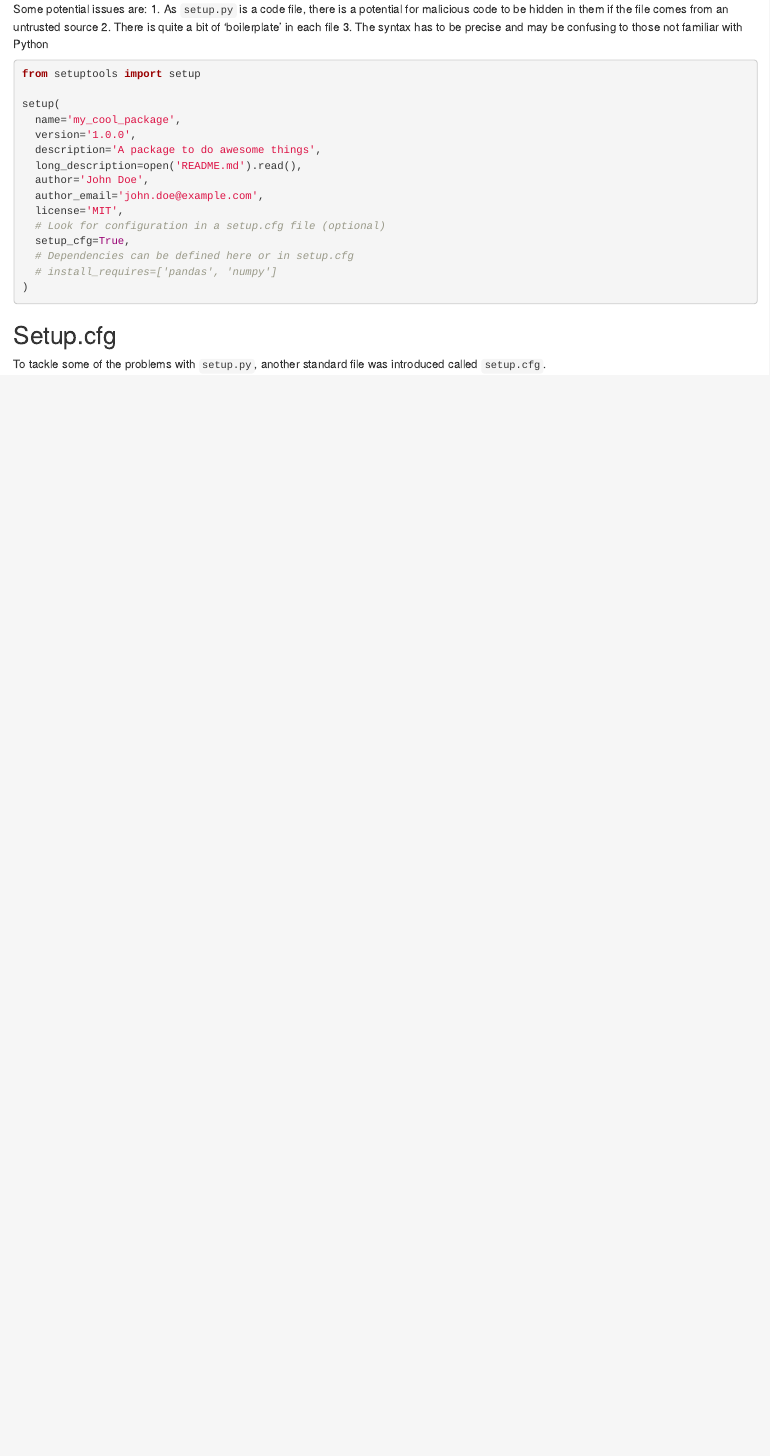
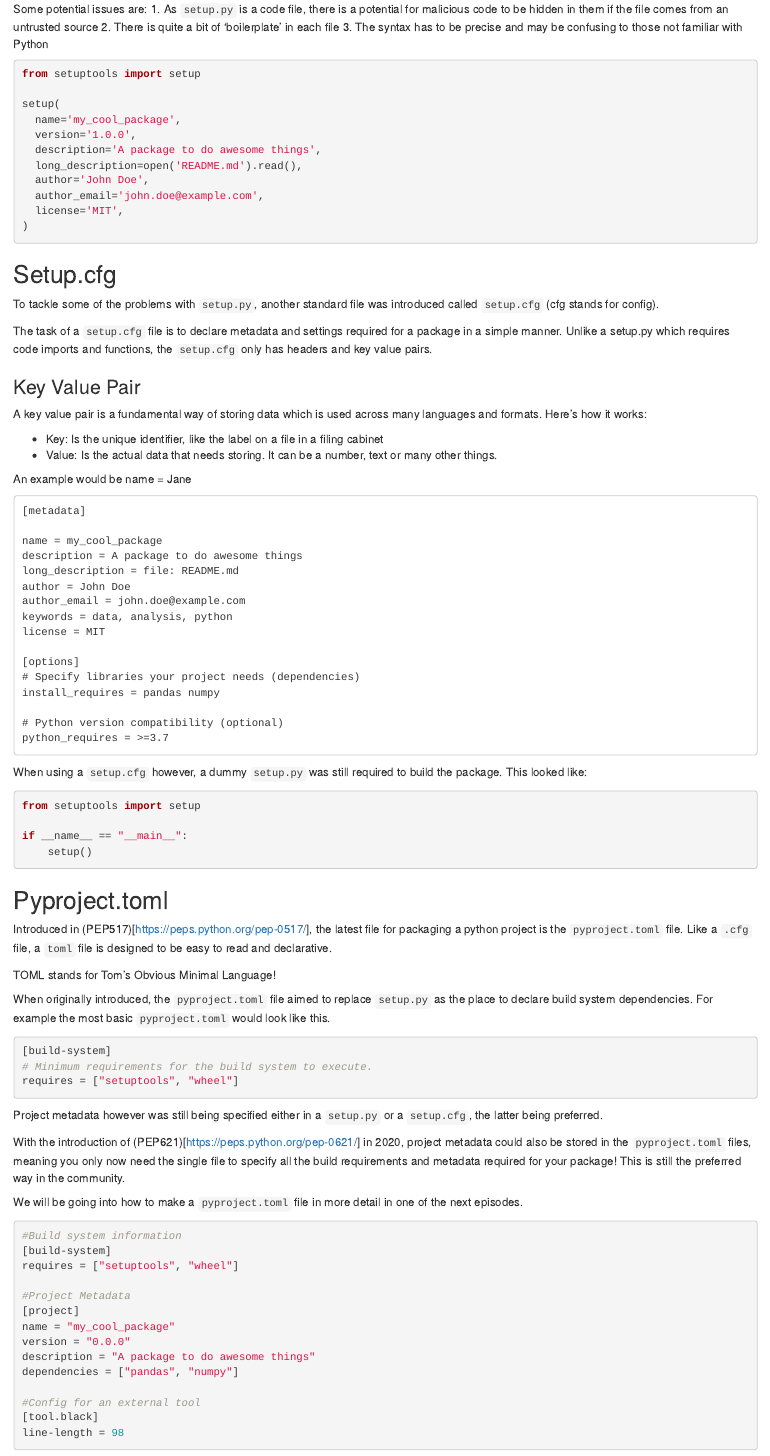
Before and after one commit to christopher-wild/FAIR4RS-Packaging, an R Markdown document (episodes/package-file-history.Rmd): the page in a window 1100 px wide, from 960 px down. Rendered offline with R 4.5, knitr and Pandoc, with nearby package versions.

Commit message:
Add pyproject.toml section again (missed it in RStudio)

````diff
--- a/episodes/package-file-history.Rmd
+++ b/episodes/package-file-history.Rmd
@@ -81,13 +81,92 @@ setup(
   author='John Doe',
   author_email='john.doe@example.com',
   license='MIT',
-  # Look for configuration in a setup.cfg file (optional)
-  setup_cfg=True,
-  # Dependencies can be defined here or in setup.cfg
-  # install_requires=['pandas', 'numpy']
 )
 ```
 
 ## Setup.cfg
 
-To tackle some of the problems with `setup.py`, another standard file was introduced called `setup.cfg`.
+To tackle some of the problems with `setup.py`, another standard file was introduced called `setup.cfg` (cfg stands for config).
+
+The task of a `setup.cfg` file is to declare metadata and settings required for a package in a simple manner. Unlike a setup.py which requires code imports and functions, the `setup.cfg` only has headers and key value pairs.
+
+::: callout
+### Key Value Pair
+
+A key value pair is a fundamental way of storing data which is used across many languages and formats. Here's how it works:
+
+- Key: Is the unique identifier, like the label on a file in a filing cabinet
+- Value: Is the actual data that needs storing. It can be a number, text or many other things.
+
+An example would be name = Jane
+
+:::
+
+```
+[metadata]
+
+name = my_cool_package
+description = A package to do awesome things
+long_description = file: README.md
+author = John Doe
+author_email = john.doe@example.com
+keywords = data, analysis, python
+license = MIT
+
+[options]
+# Specify libraries your project needs (dependencies)
+install_requires = pandas numpy
+
+# Python version compatibility (optional)
+python_requires = >=3.7
+```
+
+When using a `setup.cfg` however, a dummy `setup.py` was still required to build the package. This looked like:
+
+```python
+from setuptools import setup
+
+if __name__ == "__main__":
+    setup()
+```
+
+## Pyproject.toml
+
+Introduced in (PEP517)[https://peps.python.org/pep-0517/], the latest file for packaging a python project is the `pyproject.toml` file.
+Like a `.cfg` file, a `toml` file is designed to be easy to read and declarative.
+
+::: callout
+TOML stands for Tom's Obvious Minimal Language!
+:::
+
+When originally introduced, the `pyproject.toml` file aimed to replace `setup.py` as the place to declare build system dependencies. For example the most basic
+`pyproject.toml` would look like this.
+
+```toml
+[build-system]
+# Minimum requirements for the build system to execute.
+requires = ["setuptools", "wheel"]
+```
+
+Project metadata however was still being specified either in a `setup.py` or a `setup.cfg`, the latter being preferred.
+
+With the introduction of (PEP621)[https://peps.python.org/pep-0621/] in 2020, project metadata could also be stored in the `pyproject.toml` files, meaning you only now need the single file to specify all the build requirements and metadata required for your package! This is still the preferred way in the community.
+
+We will be going into how to make a `pyproject.toml` file in more detail in one of the next episodes.
+
+```toml
+#Build system information
+[build-system]
+requires = ["setuptools", "wheel"]
+
+#Project Metadata
+[project]
+name = "my_cool_package"
+version = "0.0.0"
+description = "A package to do awesome things"
+dependencies = ["pandas", "numpy"]
+
+#Config for an external tool
+[tool.black]
+line-length = 98
+```
````
